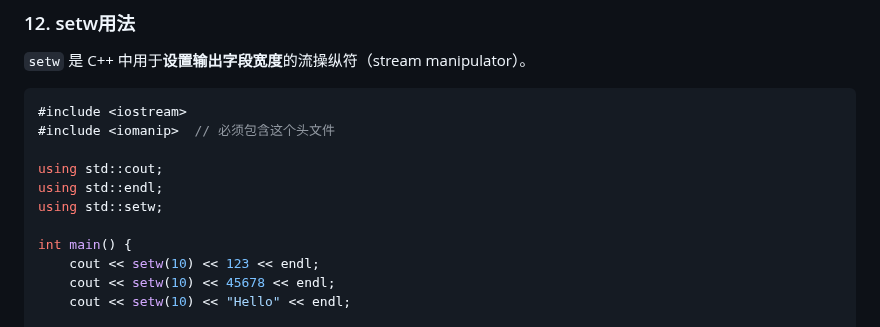
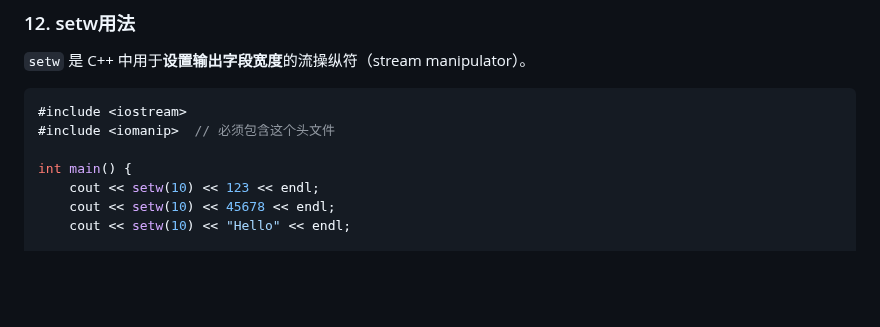
Before and after one commit to Gsheen76/My-Obsidian, a Markdown page: 考研复试/笔试.md, the part around the change. GitHub-like rendering; blank space fills up the shorter version.

Commit message:
vault backup: 2026-03-14 08:20:31

```diff
--- a/考研复试/笔试.md
+++ b/考研复试/笔试.md
@@ -189,10 +189,6 @@ int main() {
 #include <iostream>
 #include <iomanip>  // 必须包含这个头文件
 
-using std::cout;
-using std::endl;
-using std::setw;
-
 int main() {
     cout << setw(10) << 123 << endl;
     cout << setw(10) << 45678 << endl;
```
